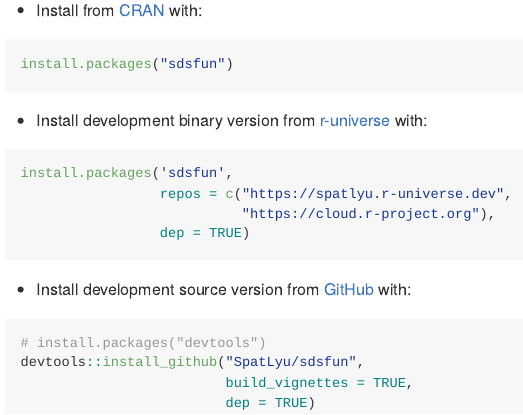
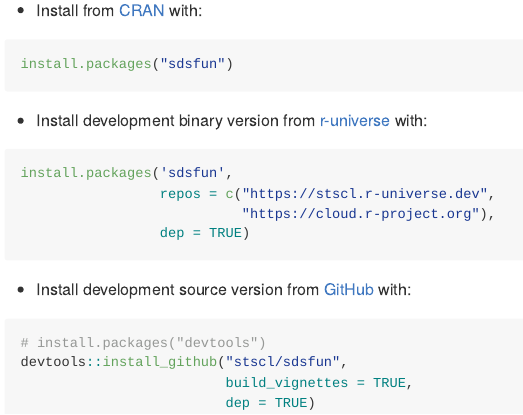
Before and after one commit to stscl/sdsfun, an R Markdown document (README.Rmd): the page in a window 1100 px wide, from 220 px down. The pictures show the output file README.md that the author committed with the source, drawn offline in the style of GitHub; badge pictures from the web are left out.

Commit message:
update readme

````diff
--- a/README.Rmd
+++ b/README.Rmd
@@ -33,20 +33,20 @@ knitr::opts_chunk$set(
 install.packages("sdsfun")
 ```
 
-- Install development binary version from [r-universe](https://spatlyu.r-universe.dev/sdsfun) with:
+- Install development binary version from [r-universe](https://stscl.r-universe.dev/sdsfun) with:
 
 ``` r
 install.packages('sdsfun',
-                 repos = c("https://spatlyu.r-universe.dev",
+                 repos = c("https://stscl.r-universe.dev",
                            "https://cloud.r-project.org"),
                  dep = TRUE)
 ```
 
-- Install development source version from [GitHub](https://github.com/SpatLyu/sdsfun) with:
+- Install development source version from [GitHub](https://github.com/stscl/sdsfun) with:
 
 ``` r
 # install.packages("devtools")
-devtools::install_github("SpatLyu/sdsfun",
+devtools::install_github("stscl/sdsfun",
                          build_vignettes = TRUE,
                          dep = TRUE)
 ```
````
Also changed, not shown: README.md, README.Rmd (2 more changed lines).
